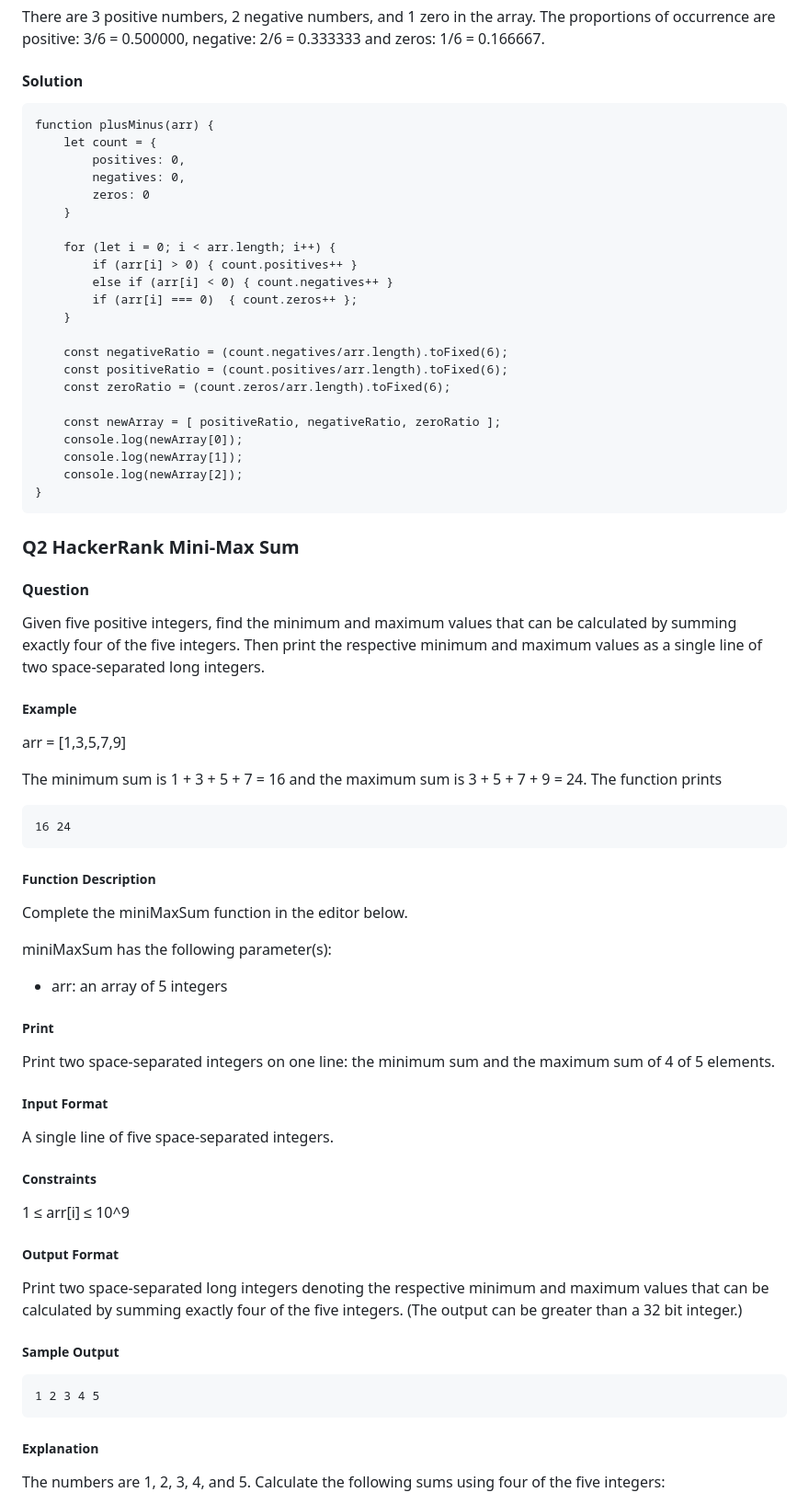
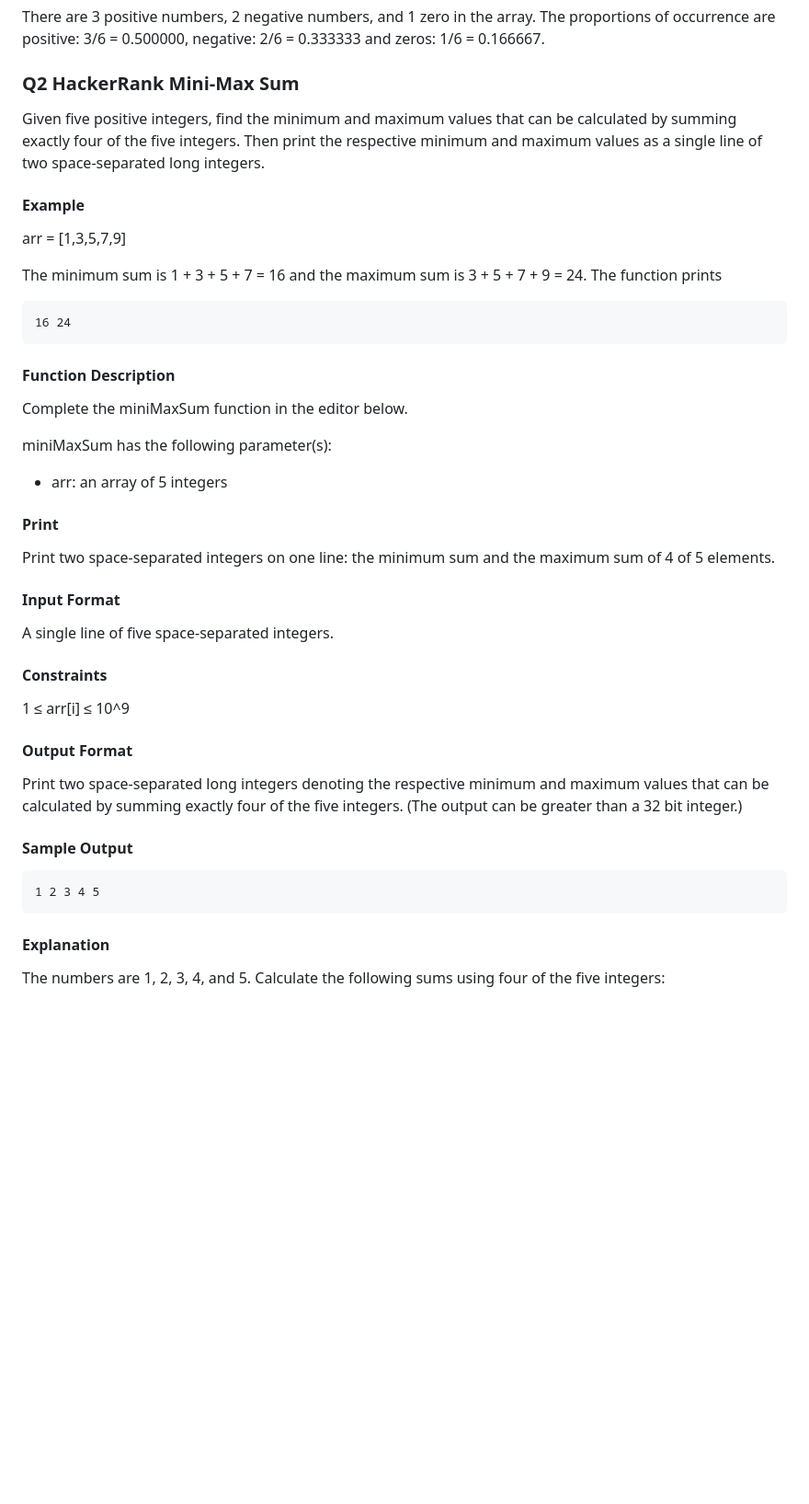
Before and after one commit to SasanTazayoni/DailyDSA, a Markdown page: README.md, the part around one of its changes. Shown at 92% size. GitHub-like rendering; blank space fills up the shorter version.

Commit message:
Remove answers from README

````diff
--- a/README.md
+++ b/README.md
@@ -77,40 +75,11 @@ STDIN           Function
 There are 3 positive numbers, 2 negative numbers, and 1 zero in the array.
 The proportions of occurrence are positive: 3/6 = 0.500000, negative: 2/6 = 0.333333 and zeros: 1/6 = 0.166667.
 
-#### Solution
-
-```
-function plusMinus(arr) {
-    let count = {
-        positives: 0,
-        negatives: 0,
-        zeros: 0
-    }
-
-    for (let i = 0; i < arr.length; i++) {
-        if (arr[i] > 0) { count.positives++ }
-        else if (arr[i] < 0) { count.negatives++ }
-        if (arr[i] === 0)  { count.zeros++ };
-    }
-
-    const negativeRatio = (count.negatives/arr.length).toFixed(6);
-    const positiveRatio = (count.positives/arr.length).toFixed(6);
-    const zeroRatio = (count.zeros/arr.length).toFixed(6);
-
-    const newArray = [ positiveRatio, negativeRatio, zeroRatio ];
-    console.log(newArray[0]);
-    console.log(newArray[1]);
-    console.log(newArray[2]);
-}
-```
-
 ### Q2 HackerRank Mini-Max Sum
-
-#### Question
 
 Given five positive integers, find the minimum and maximum values that can be calculated by summing exactly four of the five integers. Then print the respective minimum and maximum values as a single line of two space-separated long integers.
 
-##### Example
+#### Example
 
 arr = [1,3,5,7,9]
 
@@ -120,7 +89,7 @@ The minimum sum is 1 + 3 + 5 + 7 = 16 and the maximum sum is 3 + 5 + 7 + 9 = 24.
 16 24
 ```
 
-##### Function Description
+#### Function Description
 
 Complete the miniMaxSum function in the editor below.
 
@@ -128,29 +97,29 @@ miniMaxSum has the following parameter(s):
 
 - arr: an array of 5 integers
 
-##### Print
+#### Print
 
 Print two space-separated integers on one line: the minimum sum and the maximum sum of 4 of 5 elements.
 
-##### Input Format
+#### Input Format
 
 A single line of five space-separated integers.
 
-##### Constraints
+#### Constraints
 
 1 ≤ arr[i] ≤ 10^9
 
-##### Output Format
+#### Output Format
 
 Print two space-separated long integers denoting the respective minimum and maximum values that can be calculated by summing exactly four of the five integers. (The output can be greater than a 32 bit integer.)
 
-##### Sample Output
+#### Sample Output
 
 ```
 1 2 3 4 5
 ```
 
-##### Explanation
+#### Explanation
 
 The numbers are 1, 2, 3, 4, and 5. Calculate the following sums using four of the five integers:
 
````
Also changed, not shown: other parts of README.md (+10 -33 lines).
